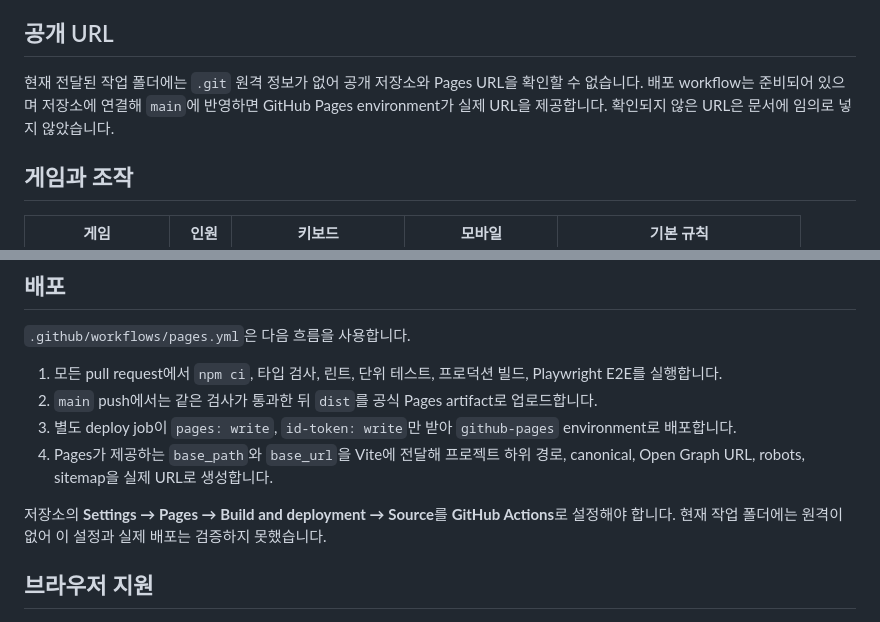
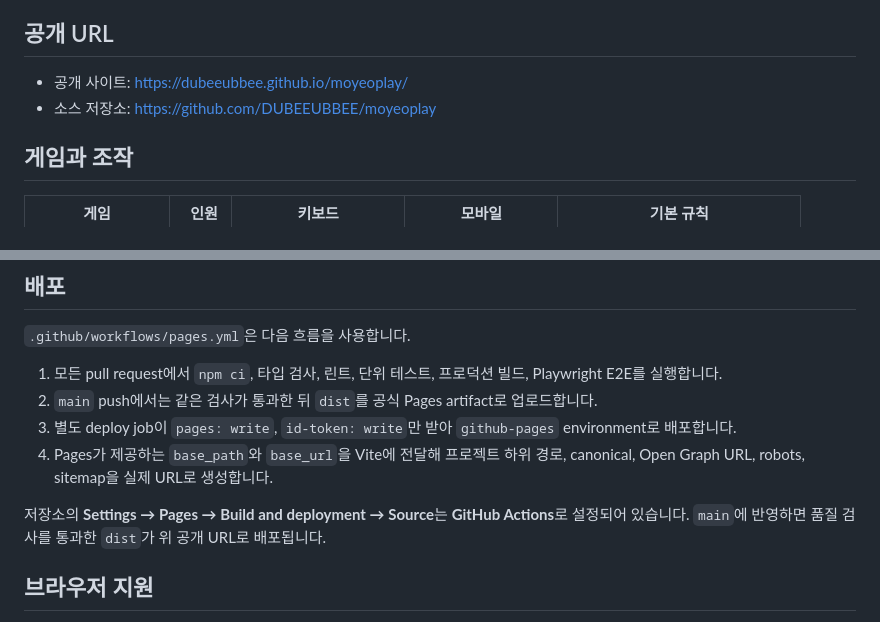
Before and after one commit to DUBEEUBBEE/moyeoplay, a Markdown page: README.md, 2 parts joined by grey strips. Rendered like a GitHub page.

Commit message:
docs: add live GitHub Pages URL

```diff
--- a/README.md
+++ b/README.md
@@ -4,7 +4,8 @@
 
 ## 공개 URL
 
-현재 전달된 작업 폴더에는 `.git` 원격 정보가 없어 공개 저장소와 Pages URL을 확인할 수 없습니다. 배포 workflow는 준비되어 있으며 저장소에 연결해 `main`에 반영하면 GitHub Pages environment가 실제 URL을 제공합니다. 확인되지 않은 URL은 문서에 임의로 넣지 않았습니다.
+- 공개 사이트: [https://dubeeubbee.github.io/moyeoplay/](https://dubeeubbee.github.io/moyeoplay/)
+- 소스 저장소: [https://github.com/DUBEEUBBEE/moyeoplay](https://github.com/DUBEEUBBEE/moyeoplay)
 
 ## 게임과 조작
 
@@ -79,7 +80,7 @@ docs/             구현 계획, 아키텍처, 상세 게임 규칙
 3. 별도 deploy job이 `pages: write`, `id-token: write`만 받아 `github-pages` environment로 배포합니다.
 4. Pages가 제공하는 `base_path`와 `base_url`을 Vite에 전달해 프로젝트 하위 경로, canonical, Open Graph URL, robots, sitemap을 실제 URL로 생성합니다.
 
-저장소의 **Settings → Pages → Build and deployment → Source**를 **GitHub Actions**로 설정해야 합니다. 현재 작업 폴더에는 원격이 없어 이 설정과 실제 배포는 검증하지 못했습니다.
+저장소의 **Settings → Pages → Build and deployment → Source**는 **GitHub Actions**로 설정되어 있습니다. `main`에 반영하면 품질 검사를 통과한 `dist`가 위 공개 URL로 배포됩니다.
 
 ## 브라우저 지원
 
```
